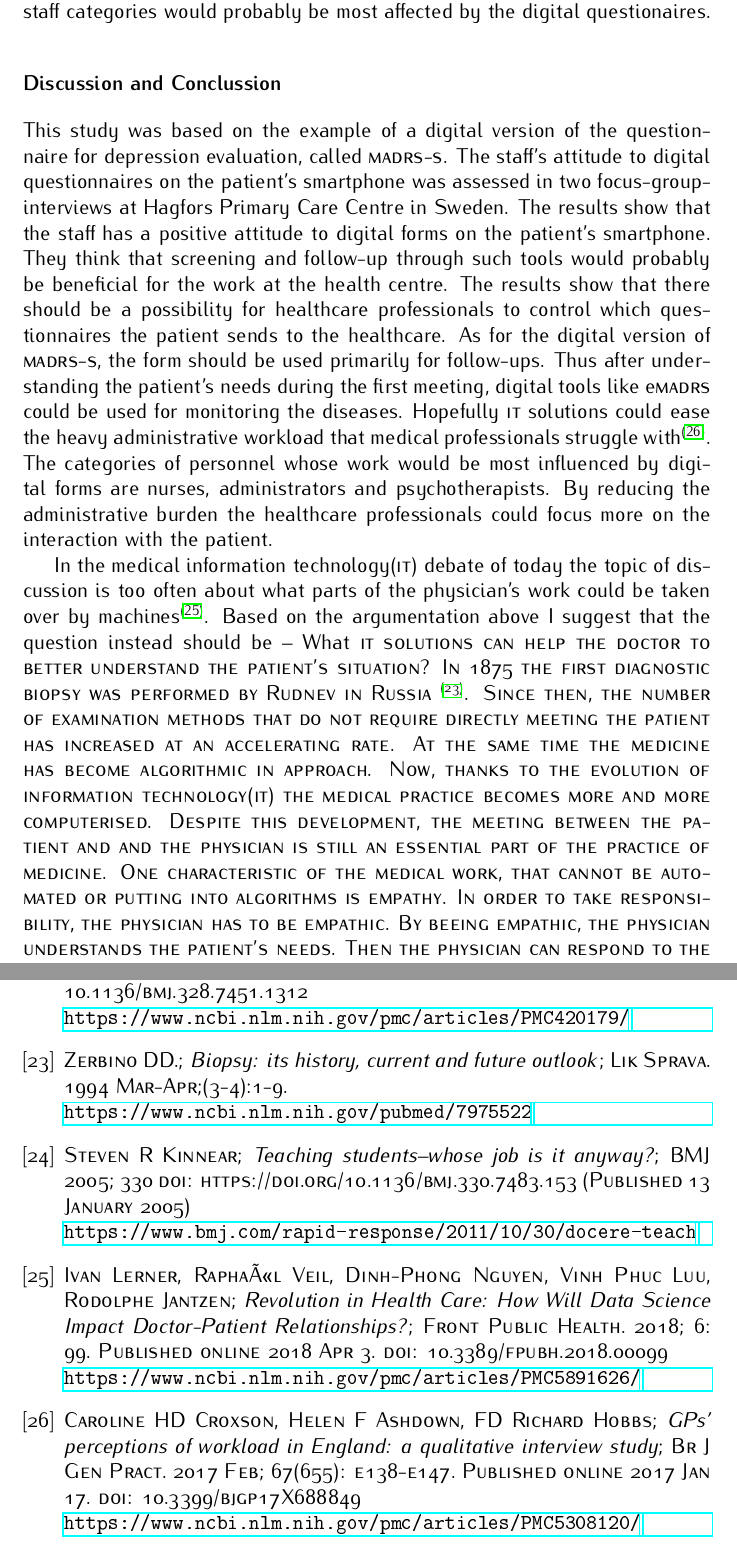
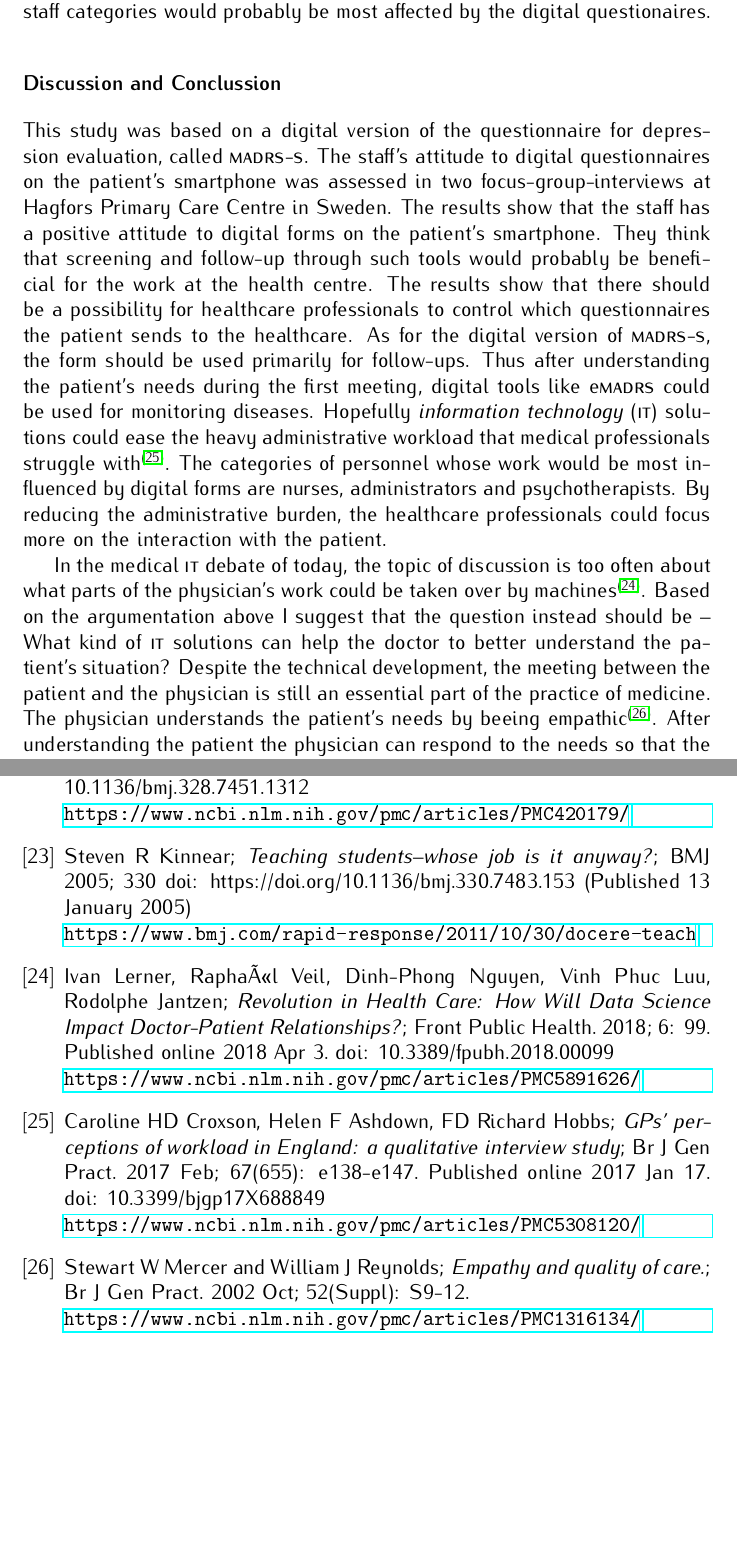
Before and after one commit to RickardHultgren/emadrs, a LaTeX paper (research/projectarticleRH.tex): two parts of pages 6 and 10 of 10, joined at a grey line, cut so that both start at the same text, the shorter picture padded with empty space. The pictures show the PDF file research/projectarticleRH.pdf that the author committed with the source.

Commit message:
Add files via upload

```diff
--- a/research/projectarticleRH.tex
+++ b/research/projectarticleRH.tex
@@ -268,7 +268,7 @@ Digital questionnaires are a way to {\it manage the communication with the patie
 %The depressed patient is often locked in a state of not being able to manage the worsening of the depression. The faster the staff knows about a deepening of depression, the faster the staff can intervene. The faster the intervention starts, the better is the prognosis. From the patient's perspective, the new ways of communication through a mobile app could be very beneficial. The key question is how the new possibilities should be handled by the health care professionals. Currently, the outward patient doesn't have a frequent contact with health care professionals, and the interventions have to be powerful in order to stop the progression of the depression. In those interventions, the beneficence model is often applied and the patient's integrity and feeling of autonomy are often hurt \cite{ethics1}. If, on the other hand, the patient's condition was to be analysed more frequently, then perhaps it would be possible to handle the depression in a cost effective and better way. The new ways of managing the patient's health could respect the autonomy of the patient. The patient's health could be managed together with the patient\cite{leader1}.
 
 \section*{Discussion and Conclussion}
-This study was based on the example of a digital version of the
+This study was based on a digital version of the
 questionnaire for depression evaluation, called {\sc madrs-s}. The staff's
 attitude to digital questionnaires on the patient's smartphone was
 assessed in two focus-group-interviews at Hagfors Primary Care Centre
@@ -281,37 +281,26 @@ questionnaires the patient sends to the healthcare. As for the digital
 version of {\sc madrs-s}, the form should be used primarily for
 follow-ups. Thus after understanding the
 patient's needs during the first meeting, digital tools like e{\sc
-madrs} could be used for monitoring the diseases. Hopefully {\sc it}
+madrs} could be used for monitoring diseases. Hopefully {\it information technology} ({\sc it})
 solutions could ease the heavy administrative workload that medical
 professionals struggle with\cite{disc4}.
 The categories of personnel whose work would be most
 influenced by digital forms are nurses, administrators and
 psychotherapists.
-By reducing the administrative burden the healthcare professionals
+By reducing the administrative burden, the healthcare professionals
 could focus more on the interaction with the patient.
 
-In the medical information technology({\sc it}) debate of today the topic of discussion is too
+In the medical {\sc it} debate of today, the topic of discussion is too
 often about what parts of the physician's work could be taken over by
 machines\cite{disc3}. Based on the argumentation above I suggest that the question instead
-should be -- What \sc{it} solutions can help the doctor to better
-understand the patient's situation? In 1875 the first diagnostic biopsy was performed by Rudnev in Russia
-\cite{disc1}. Since then, the number of examination methods that do not require
-directly meeting the patient has increased at an accelerating rate. At
-the same time the medicine has become algorithmic in approach. Now,
-thanks to the evolution of information technology({\sc it})  the
-medical practice becomes more and more computerised. Despite this
-development, the meeting between the patient and and the physician is
-still an essential part of the practice of medicine. One
-characteristic of the medical work, that cannot be automated or
-putting into algorithms is empathy. In order to take
-responsibility, the physician has to be empathic. By beeing empathic,
-the physician  understands the patient's needs. Then the physician can
-respond to the needs, so that the patient understands the condition
-and what treatment options there are. In other words a physician
+should be -- What kind of {\sc it} solutions can help the doctor to better
+understand the patient's situation? Despite the technical
+development, the meeting between the patient and the physician is
+still an essential part of the practice of medicine. The physician understands the patient's needs by beeing empathic\cite{disc5}. After understanding the patient the physician can respond to the needs so that the patient understands the condition
+and what treatment options there are. In other words, a physician
 empowers and teaches the patient. Hence physicians are often called
 "doctor", which derives from the Latin doc{\=e}re, meaning to
-teach\cite{disc2}. Digital questionnaires can hopefully give medical staff more opportunities to focus on understanding the patient.
-
+teach\cite{disc2}. Digital questionnaires can hopefully give medical staff more opportunities to focus on understanding and responding to the patient's needs.
 
 \section*{Limitations}
 By using qualitative content analysis, professional-specific insights have been made. Thanks to the working method of focus groups, the participants have been able to discuss these insights together. This has resulted in good answers to the questions given. A major weakness of the study is that interviews were conducted at only one health care center. It is therefore difficult to accurately say what parts of the results also apply to other health care centers. For further development of digital tools, more research is therefore desirable.
@@ -381,7 +370,7 @@ http://www.scb.se/hitta-statistik/statistik-efter-amne/offentlig-ekonomi/finanse
 \bibitem{dynamics2}Jany Rademakers, Diana Delnoij, Jessica Nijman, Dolf de Boer; \emph{Educational inequalities in patient-centred care: patients' preferences and experiences.} Published online 2012 Aug 17 doi: 10.1186/1472-6963-12-261\\\textbf{\emph{\href{https://www.ncbi.nlm.nih.gov/pmc/articles/PMC3467160/}{\url{https://www.ncbi.nlm.nih.gov/pmc/articles/PMC3467160/}}}}
 \bibitem{dynamics3}Petra M Boynton; \emph{Selecting, designing, and developing your questionnaire}; BMJ. 2004 May 29; 328(7451): 1312-1315. doi: 10.1136/bmj.328.7451.1312\\\textbf{\emph{\href{https://www.ncbi.nlm.nih.gov/pmc/articles/PMC420179/}{\url{https://www.ncbi.nlm.nih.gov/pmc/articles/PMC420179/}}}}
 
-\bibitem{disc1}Zerbino DD.; \emph{Biopsy: its history, current and future outlook}; Lik Sprava. 1994 Mar-Apr;(3-4):1-9.\\\textbf{\emph{\href{https://www.ncbi.nlm.nih.gov/pubmed/7975522}{\url{https://www.ncbi.nlm.nih.gov/pubmed/7975522}}}}
+%\bibitem{disc1}Zerbino DD.; \emph{Biopsy: its history, current and future outlook}; Lik Sprava. 1994 Mar-Apr;(3-4):1-9.\\\textbf{\emph{\href{https://www.ncbi.nlm.nih.gov/pubmed/7975522}{\url{https://www.ncbi.nlm.nih.gov/pubmed/7975522}}}}
 
 \bibitem{disc2}Steven R Kinnear; \emph{Teaching students--whose job is it anyway?}; BMJ 2005; 330 doi: https://doi.org/10.1136/bmj.330.7483.153 (Published 13 January 2005)\\\textbf{\emph{\href{https://www.bmj.com/rapid-response/2011/10/30/docere-teach}{\url{https://www.bmj.com/rapid-response/2011/10/30/docere-teach}}}}
 
@@ -394,6 +383,9 @@ Published online 2018 Apr 3. doi:  10.3389/fpubh.2018.00099\\\textbf{\emph{\href
 Published online 2017 Jan 17. doi:  10.3399/bjgp17X688849\\\textbf{\emph{\href{https://www.ncbi.nlm.nih.gov/pmc/articles/PMC5308120/
 }{\url{https://www.ncbi.nlm.nih.gov/pmc/articles/PMC5308120/}}}}
 
+\bibitem{disc5}Stewart W Mercer and William J Reynolds; \emph{Empathy and quality of care.}; Br J Gen Pract. 2002 Oct; 52(Suppl): S9-12. \\\textbf{\emph{\href{https://www.ncbi.nlm.nih.gov/pmc/articles/PMC1316134/
+}{\url{https://www.ncbi.nlm.nih.gov/pmc/articles/PMC1316134/}}}}
+
 \end{thebibliography}
 
 \end{document}
```
Also changed, not shown: research/projectarticleRH.pdf.
